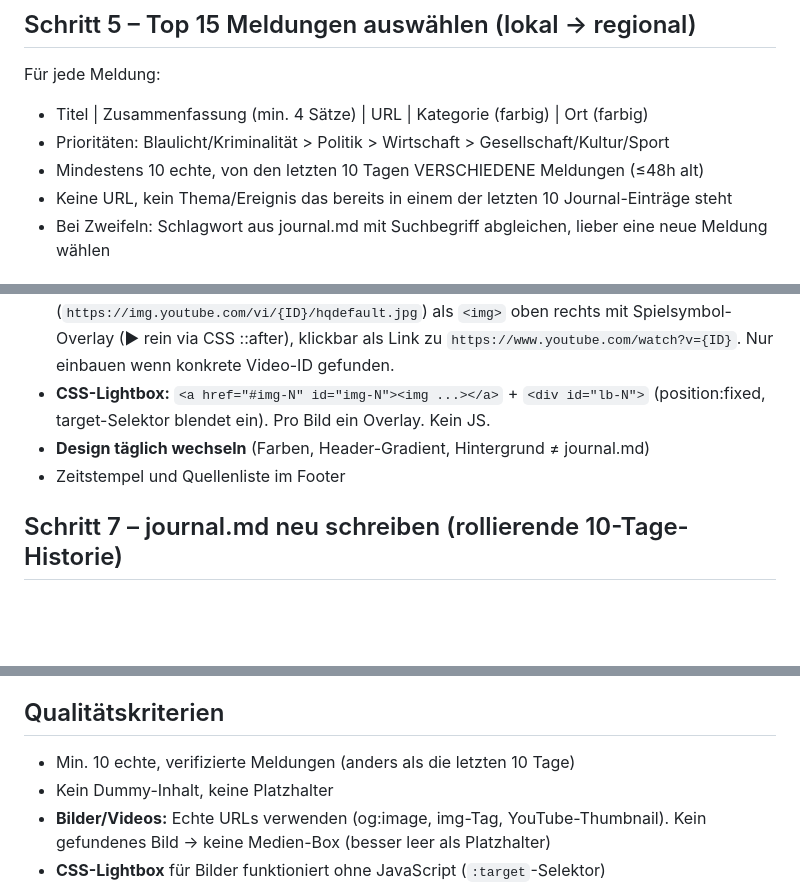
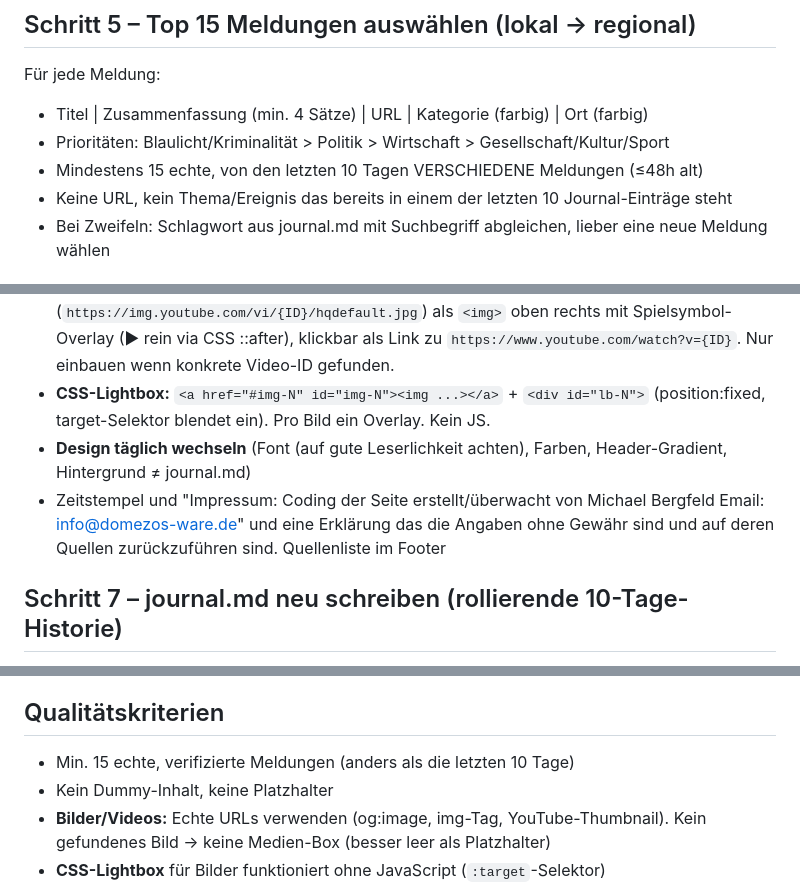
Before and after one commit to domezos2024/aktuelles, a Markdown page: .claude/commands/tagesnachrichten-lohr-aschaffenburg.md, 3 parts joined by grey strips. Drawn GitHub-style; blank space fills up the shorter version.

Commit message:
Increase required news submissions from 10 to 15
Updated requirements for news submissions and design specifications.

```diff
--- a/.claude/commands/tagesnachrichten-lohr-aschaffenburg.md
+++ b/.claude/commands/tagesnachrichten-lohr-aschaffenburg.md
@@ -50,7 +50,7 @@ Für jede ausgewählte Meldung via WebFetch die Artikel-Seite aufrufen und extra
 Für jede Meldung:
 - Titel | Zusammenfassung (min. 4 Sätze) | URL | Kategorie (farbig) | Ort (farbig)
 - Prioritäten: Blaulicht/Kriminalität > Politik > Wirtschaft > Gesellschaft/Kultur/Sport
-- Mindestens 10 echte, von den letzten 10 Tagen VERSCHIEDENE Meldungen (≤48h alt)
+- Mindestens 15 echte, von den letzten 10 Tagen VERSCHIEDENE Meldungen (≤48h alt)
 - Keine URL, kein Thema/Ereignis das bereits in einem der letzten 10 Journal-Einträge steht
 - Bei Zweifeln: Schlagwort aus journal.md mit Suchbegriff abgleichen, lieber eine neue Meldung wählen
 
@@ -65,8 +65,8 @@ Anforderungen:
 - **Bilder in Karten:** Echtes `<img src="URL">` oben rechts (float:right, max 120×90px), anklickbar zur Vollansicht via CSS `:target`-Lightbox (kein JS). Nur einbauen wenn URL gefunden – KEIN Placeholder.
 - **Video-Standbild in Karten:** YouTube-Thumbnail (`https://img.youtube.com/vi/{ID}/hqdefault.jpg`) als `<img>` oben rechts mit Spielsymbol-Overlay (▶ rein via CSS ::after), klickbar als Link zu `https://www.youtube.com/watch?v={ID}`. Nur einbauen wenn konkrete Video-ID gefunden.
 - **CSS-Lightbox:** `<a href="#img-N" id="img-N"><img ...></a>` + `<div id="lb-N">` (position:fixed, target-Selektor blendet ein). Pro Bild ein Overlay. Kein JS.
-- **Design täglich wechseln** (Farben, Header-Gradient, Hintergrund ≠ journal.md)
-- Zeitstempel und Quellenliste im Footer
+- **Design täglich wechseln** (Font (auf gute Leserlichkeit achten), Farben, Header-Gradient, Hintergrund ≠ journal.md)
+- Zeitstempel und "Impressum: Coding der Seite erstellt/überwacht von Michael Bergfeld Email: info@domezos-ware.de" und eine Erklärung das die Angaben ohne Gewähr sind und auf deren Quellen zurückzuführen sind. Quellenliste im Footer
 
 ## Schritt 7 – journal.md neu schreiben (rollierende 10-Tage-Historie)
 
@@ -129,7 +129,7 @@ Dann:
 
 ## Qualitätskriterien
 
-- Min. 10 echte, verifizierte Meldungen (anders als die letzten 10 Tage)
+- Min. 15 echte, verifizierte Meldungen (anders als die letzten 10 Tage)
 - Kein Dummy-Inhalt, keine Platzhalter
 - **Bilder/Videos:** Echte URLs verwenden (og:image, img-Tag, YouTube-Thumbnail). Kein gefundenes Bild → keine Medien-Box (besser leer als Platzhalter)
 - **CSS-Lightbox** für Bilder funktioniert ohne JavaScript (`:target`-Selektor)
```
